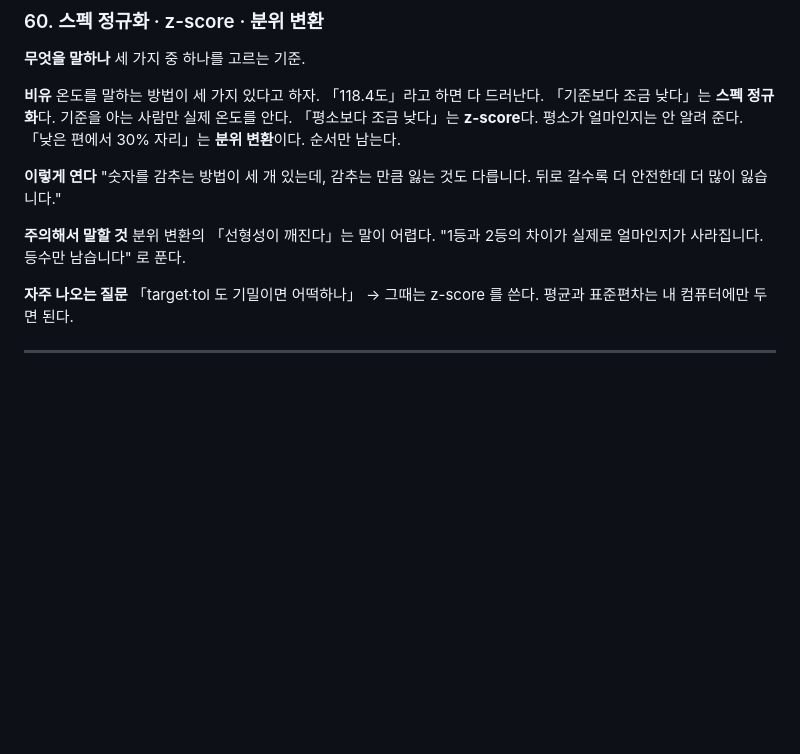
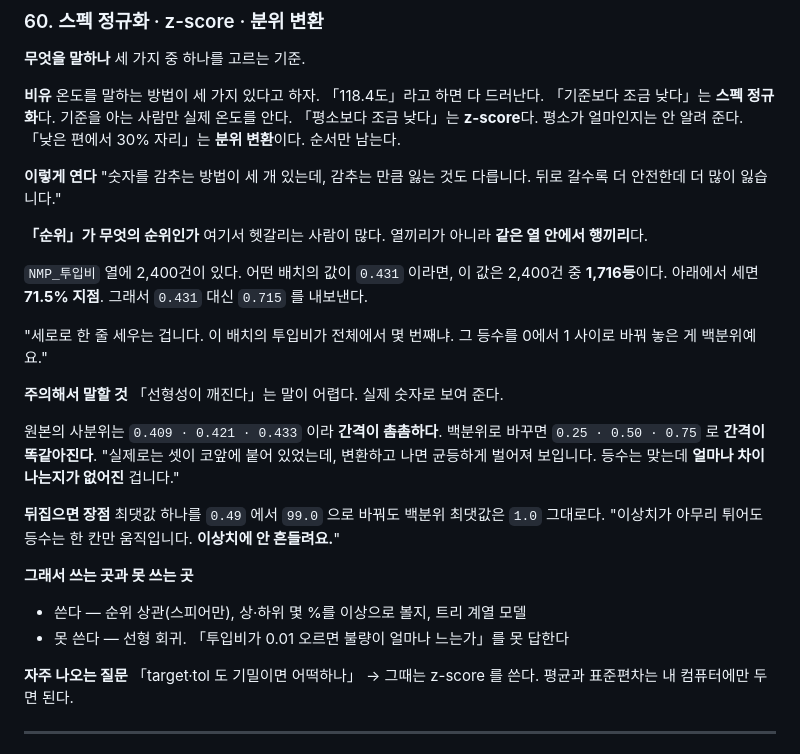
Before and after one commit to TunaLee/posco, a Markdown page: docs/day9/NOTES.md, the part around the change. GitHub-like rendering; blank space fills up the shorter version.

Commit message:
day9 노트 60장 — 「순위」가 무엇의 순위인지 못 박는다
열끼리가 아니라 같은 열 안에서 행끼리라는 것이 빠져 있었다.
실제 값으로 적었다 — NMP 투입비 0.431 은 2,400건 중 1,716등, 백분위 0.715.

- 원본 사분위 0.409·0.421·0.433 이 0.25·0.50·0.75 로 균등해지는 것을 보여 준다
- 최댓값을 0.49 → 99.0 으로 바꿔도 백분위 최댓값은 1.0 — 이상치에 안 흔들린다
- 쓸 곳(순위 상관·상하위 판정·트리)과 못 쓸 곳(선형 회귀)을 갈랐다

```diff
--- a/docs/day9/NOTES.md
+++ b/docs/day9/NOTES.md
@@ -20,8 +20,28 @@
 **이렇게 연다** "숫자를 감추는 방법이 세 개 있는데, 감추는 만큼 잃는 것도 다릅니다.
 뒤로 갈수록 더 안전한데 더 많이 잃습니다."
 
-**주의해서 말할 것** 분위 변환의 「선형성이 깨진다」는 말이 어렵다.
-"1등과 2등의 차이가 실제로 얼마인지가 사라집니다. 등수만 남습니다" 로 푼다.
+**「순위」가 무엇의 순위인가** 여기서 헷갈리는 사람이 많다. 열끼리가 아니라 **같은 열 안에서 행끼리**다.
+
+`NMP_투입비` 열에 2,400건이 있다. 어떤 배치의 값이 `0.431` 이라면,
+이 값은 2,400건 중 **1,716등**이다. 아래에서 세면 **71.5% 지점**.
+그래서 `0.431` 대신 `0.715` 를 내보낸다.
+
+"세로로 한 줄 세우는 겁니다. 이 배치의 투입비가 전체에서 몇 번째냐.
+그 등수를 0에서 1 사이로 바꿔 놓은 게 백분위예요."
+
+**주의해서 말할 것** 「선형성이 깨진다」는 말이 어렵다. 실제 숫자로 보여 준다.
+
+원본의 사분위는 `0.409 · 0.421 · 0.433` 이라 **간격이 촘촘하다**.
+백분위로 바꾸면 `0.25 · 0.50 · 0.75` 로 **간격이 똑같아진다**.
+"실제로는 셋이 코앞에 붙어 있었는데, 변환하고 나면 균등하게 벌어져 보입니다.
+등수는 맞는데 **얼마나 차이 나는지가 없어진** 겁니다."
+
+**뒤집으면 장점** 최댓값 하나를 `0.49` 에서 `99.0` 으로 바꿔도 백분위 최댓값은 `1.0` 그대로다.
+"이상치가 아무리 튀어도 등수는 한 칸만 움직입니다. **이상치에 안 흔들려요.**"
+
+**그래서 쓰는 곳과 못 쓰는 곳**
+- 쓴다 — 순위 상관(스피어만), 상·하위 몇 %를 이상으로 볼지, 트리 계열 모델
+- 못 쓴다 — 선형 회귀. 「투입비가 0.01 오르면 불량이 얼마나 느는가」를 못 답한다
 
 **자주 나오는 질문** 「target·tol 도 기밀이면 어떡하나」
 → 그때는 z-score 를 쓴다. 평균과 표준편차는 내 컴퓨터에만 두면 된다.
```
